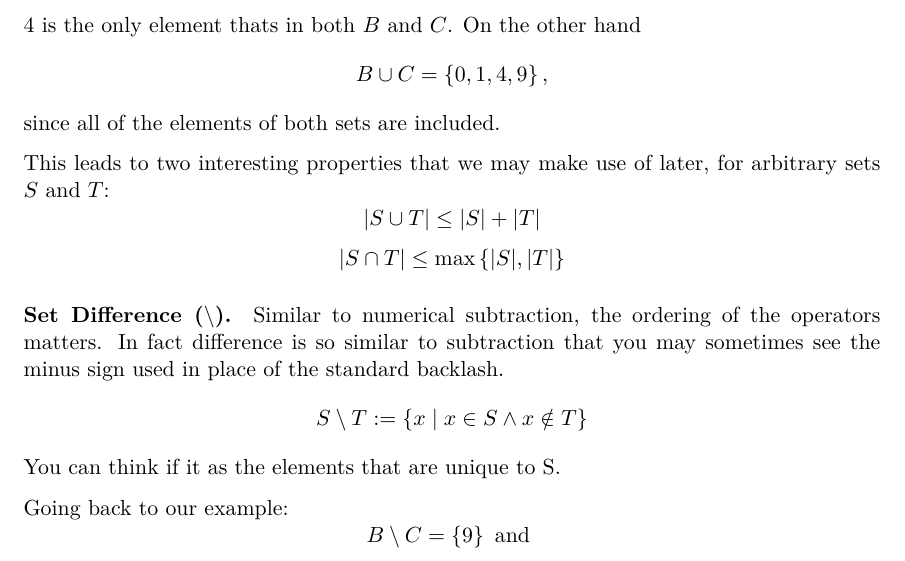
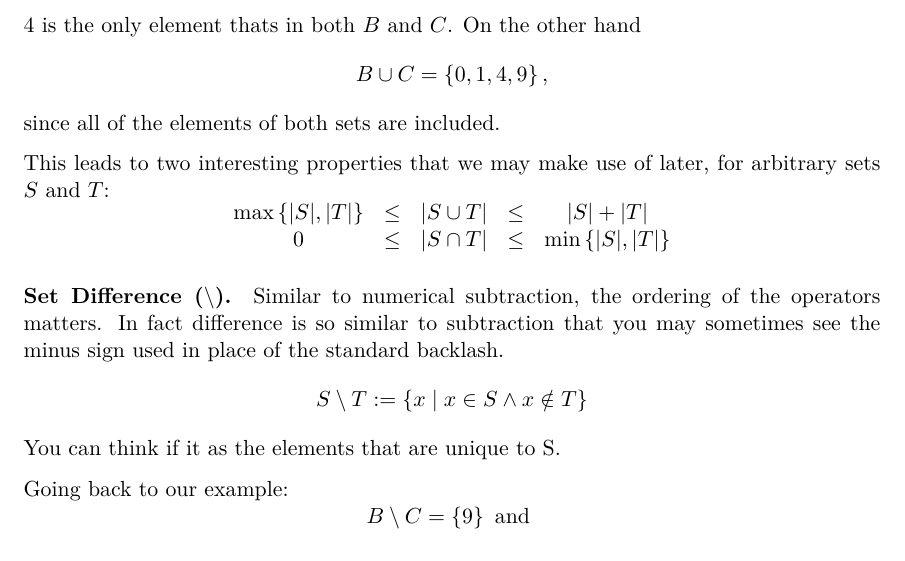
Before and after one commit to deblasiolab/02-680_Documents, a LaTeX document (Notes/02_Sets_Operations_Functions.tex): part of page 3 of 6, cut so that both start at the same text. The pictures show the PDF file Notes/02_Sets_Operations_Functions.pdf that the author committed with the source.

Commit message:
Sets typos

```diff
--- a/Notes/02_Sets_Operations_Functions.tex
+++ b/Notes/02_Sets_Operations_Functions.tex
@@ -119,12 +119,11 @@ since all of the elements of both sets are included.
 
 This leads to two interesting properties that we may make use of later, for arbitrary sets $S$ and $T$:
 \[
-|S\cup T| \le  |S| + |T|
+\begin{matrix}
+\max\left\{|S|, |T|\right\} &\le& |S\cup T| &\le&  |S| + |T|\\
+0 &\le& |S\cap T| &\le& \min\left\{|S|, |T|\right\}
+\end{matrix}
 \]
-\[
-|S\cap T| \le \max\left\{|S|, |T|\right\}
-\]
-
 \paragraph{Set Difference ($\setminus$).}
 Similar to numerical subtraction, the ordering of the operators matters.
 In fact difference is so similar to subtraction that you may sometimes see the minus sign used in place of the standard backlash.
```
Also changed, not shown: Notes/02_Sets_Operations_Functions.pdf.
